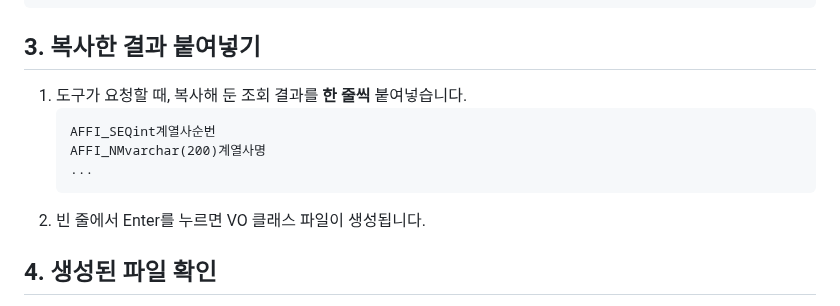
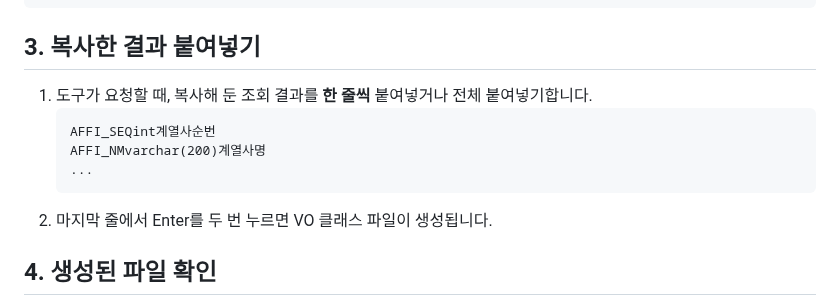
Before and after one commit to keunoh/intelligence, a Markdown page: my-program/dto-generator/README.md, the part around the change. GitHub-like rendering.

````diff
--- a/my-program/dto-generator/README.md
+++ b/my-program/dto-generator/README.md
@@ -57,13 +57,13 @@ sql_generator.exe
 
 ## 3. 복사한 결과 붙여넣기
 
-1. 도구가 요청할 때, 복사해 둔 조회 결과를 **한 줄씩** 붙여넣습니다.
+1. 도구가 요청할 때, 복사해 둔 조회 결과를 **한 줄씩** 붙여넣거나 전체 붙여넣기합니다.
    ```text
    AFFI_SEQint계열사순번
    AFFI_NMvarchar(200)계열사명
    ...
    ```
-2. 빈 줄에서 Enter를 누르면 VO 클래스 파일이 생성됩니다.
+2. 마지막 줄에서 Enter를 두 번 누르면 VO 클래스 파일이 생성됩니다.
 
 ## 4. 생성된 파일 확인
 
````
